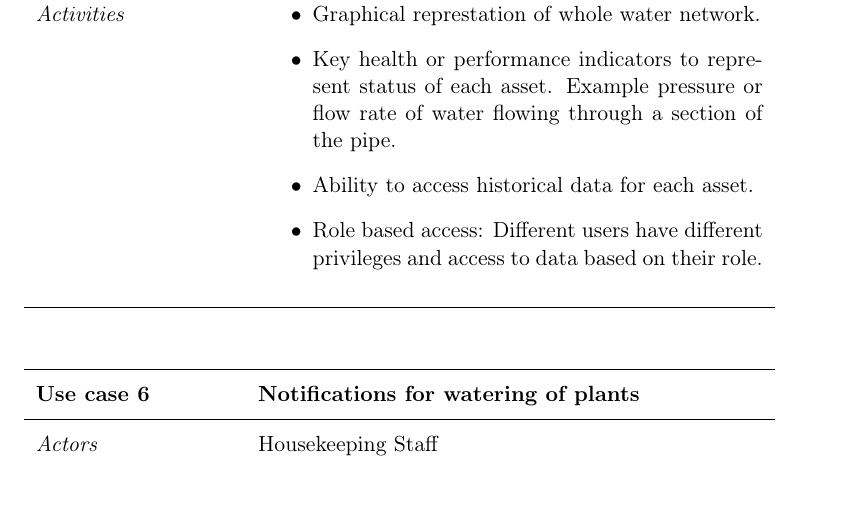
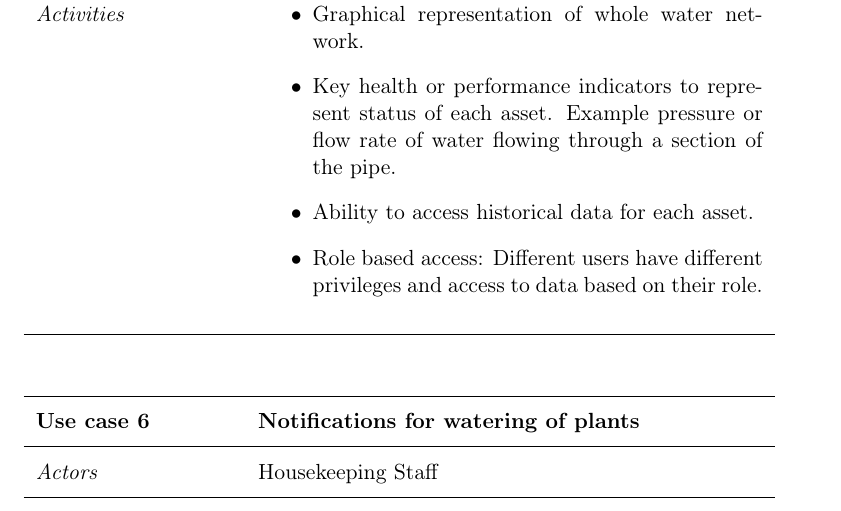
Before and after one commit to smartwatermanagement/self-healing-water-networks, a LaTeX document (Documentation/Use Case/Use_Case.tex): part of page 4 of 4, cut so that both start at the same text. Compiled offline with pdfLaTeX.

Commit message:
Use Case Document

```diff
--- a/Documentation/Use Case/Use_Case.tex
+++ b/Documentation/Use Case/Use_Case.tex
@@ -130,7 +130,7 @@
 \addtitle{Use case 5}{A geospatial representation of the water distribution system}
 \addfield{Actors}{Admin/Estate Manager}
 \additemizedfield{Activities}{
-\item Graphical represtation of whole water network.
+\item Graphical representation of whole water network.
 \item Key health or performance indicators to represent status of each asset. Example pressure or flow rate of water flowing through a section of the pipe.
 \item Ability to access historical data for each asset.
 \item Role based access: Different users have different privileges and access to data based on their role.
```
Also changed, not shown: Documentation/Use Case/Use_Case.pdf, 2 other files.
